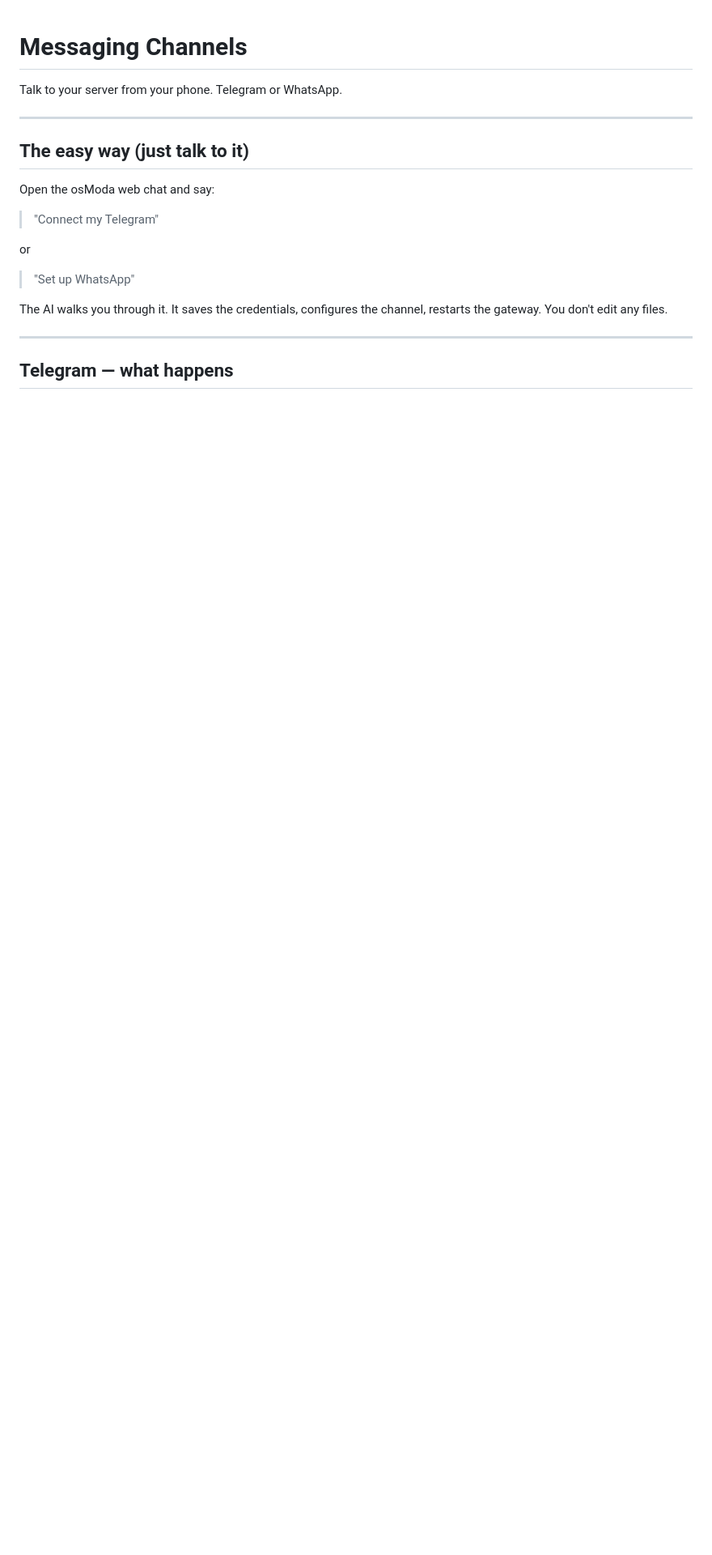
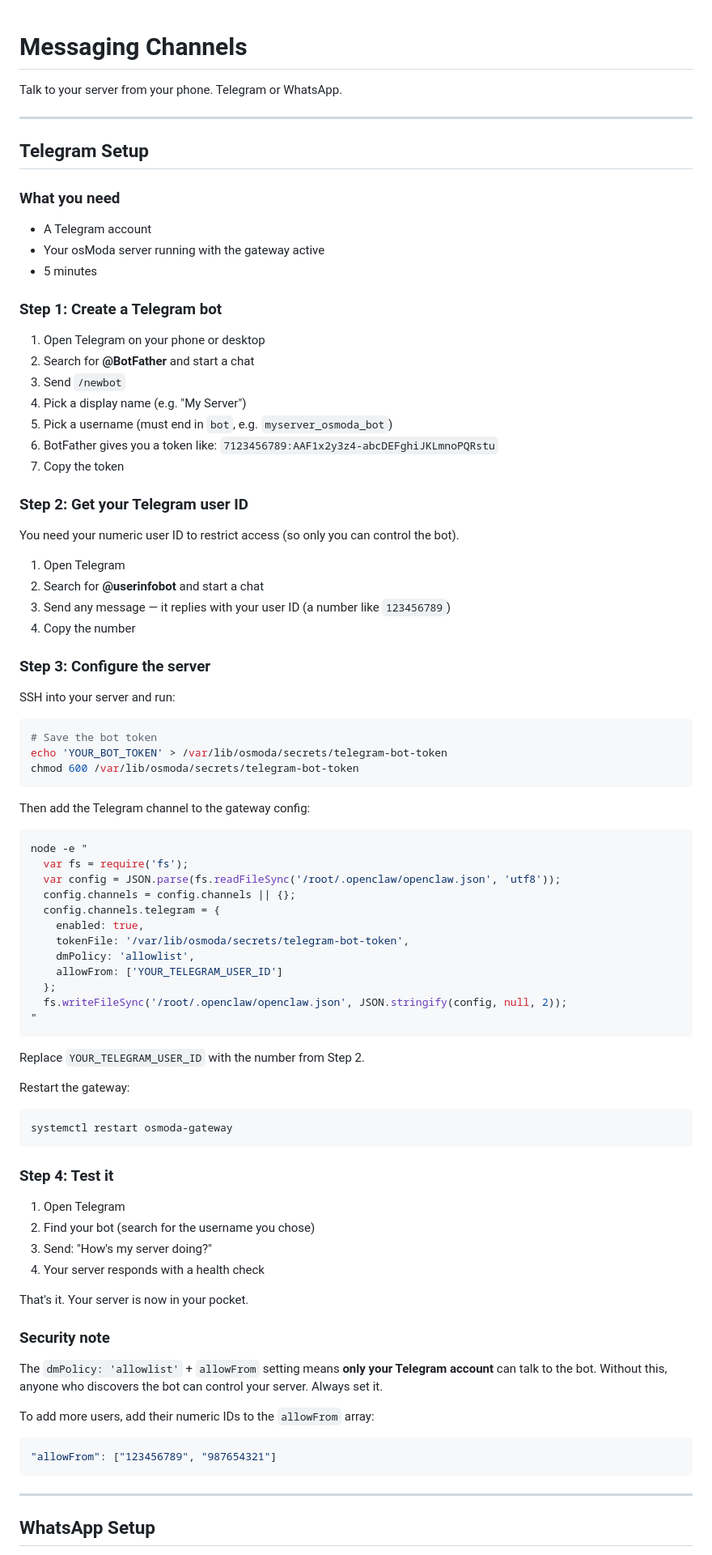
Before and after one commit to bolivian-peru/molt-os, a Markdown page: docs/CHANNELS.md, the part around one of its changes. Shown at 81% size. Rendered like a GitHub page; blank space fills up the shorter version.

````diff
--- a/docs/CHANNELS.md
+++ b/docs/CHANNELS.md
@@ -4,19 +4,88 @@ Talk to your server from your phone. Telegram or WhatsApp.
 
 ---
 
-## The easy way (just talk to it)
+## Telegram Setup
 
-Open the osModa web chat and say:
+### What you need
 
-> "Connect my Telegram"
+- A Telegram account
+- Your osModa server running with the gateway active
+- 5 minutes
 
-or
+### Step 1: Create a Telegram bot
 
-> "Set up WhatsApp"
+1. Open Telegram on your phone or desktop
+2. Search for **@BotFather** and start a chat
+3. Send `/newbot`
+4. Pick a display name (e.g. "My Server")
+5. Pick a username (must end in `bot`, e.g. `myserver_osmoda_bot`)
+6. BotFather gives you a token like: `7123456789:AAF1x2y3z4-abcDEFghiJKLmnoPQRstu`
+7. Copy the token
 
-The AI walks you through it. It saves the credentials, configures the channel, restarts the gateway. You don't edit any files.
+### Step 2: Get your Telegram user ID
+
+You need your numeric user ID to restrict access (so only you can control the bot).
+
+1. Open Telegram
+2. Search for **@userinfobot** and start a chat
+3. Send any message — it replies with your user ID (a number like `123456789`)
+4. Copy the number
+
+### Step 3: Configure the server
+
+SSH into your server and run:
+
+```bash
+# Save the bot token
+echo 'YOUR_BOT_TOKEN' > /var/lib/osmoda/secrets/telegram-bot-token
+chmod 600 /var/lib/osmoda/secrets/telegram-bot-token
+```
+
+Then add the Telegram channel to the gateway config:
+
+```bash
+node -e "
+  var fs = require('fs');
+  var config = JSON.parse(fs.readFileSync('/root/.openclaw/openclaw.json', 'utf8'));
+  config.channels = config.channels || {};
+  config.channels.telegram = {
+    enabled: true,
+    tokenFile: '/var/lib/osmoda/secrets/telegram-bot-token',
+    dmPolicy: 'allowlist',
+    allowFrom: ['YOUR_TELEGRAM_USER_ID']
+  };
+  fs.writeFileSync('/root/.openclaw/openclaw.json', JSON.stringify(config, null, 2));
+"
+```
+
+Replace `YOUR_TELEGRAM_USER_ID` with the number from Step 2.
+
+Restart the gateway:
+
+```bash
+systemctl restart osmoda-gateway
+```
+
+### Step 4: Test it
+
+1. Open Telegram
+2. Find your bot (search for the username you chose)
+3. Send: "How's my server doing?"
+4. Your server responds with a health check
+
+That's it. Your server is now in your pocket.
+
+### Security note
+
+The `dmPolicy: 'allowlist'` + `allowFrom` setting means **only your Telegram account** can talk to the bot. Without this, anyone who discovers the bot can control your server. Always set it.
+
+To add more users, add their numeric IDs to the `allowFrom` array:
+
+```json
+"allowFrom": ["123456789", "987654321"]
+```
 
 ---
 
-## Telegram — what happens
+## WhatsApp Setup
 
````
Also changed, not shown: other parts of docs/CHANNELS.md (+48 -78 lines), docs/AUTH.md (+28 -8 lines), docs/GETTING-STARTED.md (+143 -140 lines).
